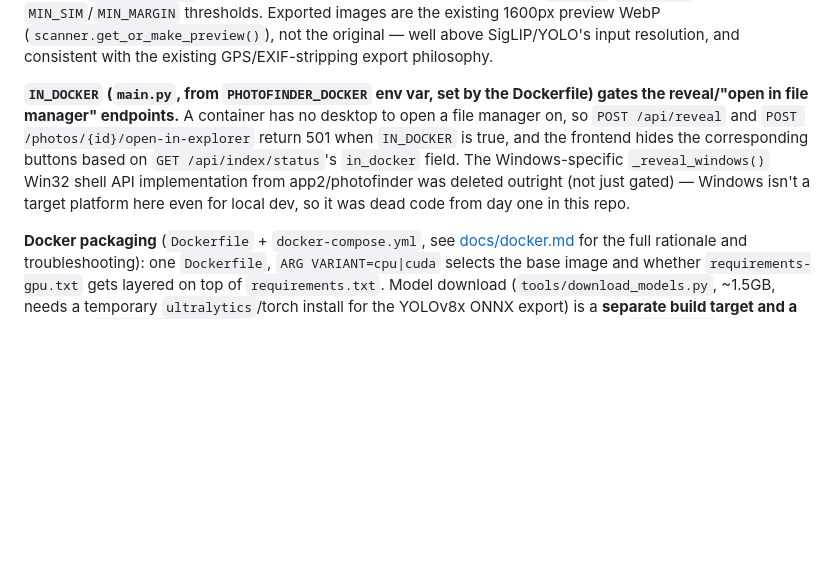
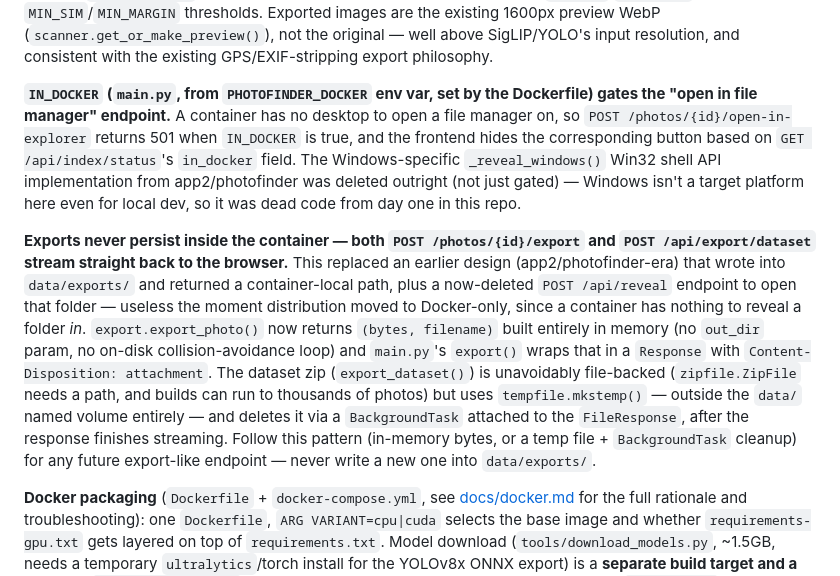
Before and after one commit to MeiNogizaka/Photofinder, a Markdown page: CLAUDE.md, the part around the change. Rendered like a GitHub page; blank space fills up the shorter version.

Commit message:
Fix stale docs after export-to-browser and crop-dialog changes
CLAUDE.md still described the removed POST /api/reveal endpoint and
the old data/exports/ persistence design. README's feature table and
fork-changelog didn't mention the browser-download export flow or the
new crop-range memory/reset/pixel-size UI.

Co-Authored-By: Claude Sonnet 5 <noreply@anthropic.com>

```diff
--- a/CLAUDE.md
+++ b/CLAUDE.md
@@ -211,12 +211,25 @@ not the original — well above SigLIP/YOLO's input resolution, and consistent w
 GPS/EXIF-stripping export philosophy.
 
 **`IN_DOCKER` (`main.py`, from `PHOTOFINDER_DOCKER` env var, set by the Dockerfile) gates the
-reveal/"open in file manager" endpoints.** A container has no desktop to open a file manager on, so
-`POST /api/reveal` and `POST /photos/{id}/open-in-explorer` return 501 when `IN_DOCKER` is true, and
-the frontend hides the corresponding buttons based on `GET /api/index/status`'s `in_docker` field.
-The Windows-specific `_reveal_windows()` Win32 shell API implementation from app2/photofinder was
-deleted outright (not just gated) — Windows isn't a target platform here even for local dev, so it
-was dead code from day one in this repo.
+"open in file manager" endpoint.** A container has no desktop to open a file manager on, so
+`POST /photos/{id}/open-in-explorer` returns 501 when `IN_DOCKER` is true, and the frontend hides
+the corresponding button based on `GET /api/index/status`'s `in_docker` field. The Windows-specific
+`_reveal_windows()` Win32 shell API implementation from app2/photofinder was deleted outright (not
+just gated) — Windows isn't a target platform here even for local dev, so it was dead code from day
+one in this repo.
+
+**Exports never persist inside the container — both `POST /photos/{id}/export` and
+`POST /api/export/dataset` stream straight back to the browser.** This replaced an earlier design
+(app2/photofinder-era) that wrote into `data/exports/` and returned a container-local path, plus a
+now-deleted `POST /api/reveal` endpoint to open that folder — useless the moment distribution moved
+to Docker-only, since a container has nothing to reveal a folder *in*. `export.export_photo()` now
+returns `(bytes, filename)` built entirely in memory (no `out_dir` param, no on-disk collision-avoidance
+loop) and `main.py`'s `export()` wraps that in a `Response` with `Content-Disposition: attachment`.
+The dataset zip (`export_dataset()`) is unavoidably file-backed (`zipfile.ZipFile` needs a path, and
+builds can run to thousands of photos) but uses `tempfile.mkstemp()` — outside the `data/` named
+volume entirely — and deletes it via a `BackgroundTask` attached to the `FileResponse`, after the
+response finishes streaming. Follow this pattern (in-memory bytes, or a temp file + `BackgroundTask`
+cleanup) for any future export-like endpoint — never write a new one into `data/exports/`.
 
 **Docker packaging** (`Dockerfile` + `docker-compose.yml`, see [docs/docker.md](docs/docker.md) for
 the full rationale and troubleshooting): one `Dockerfile`, `ARG VARIANT=cpu|cuda` selects the base
```
Also changed, not shown: README.md (+5 -2 lines).
